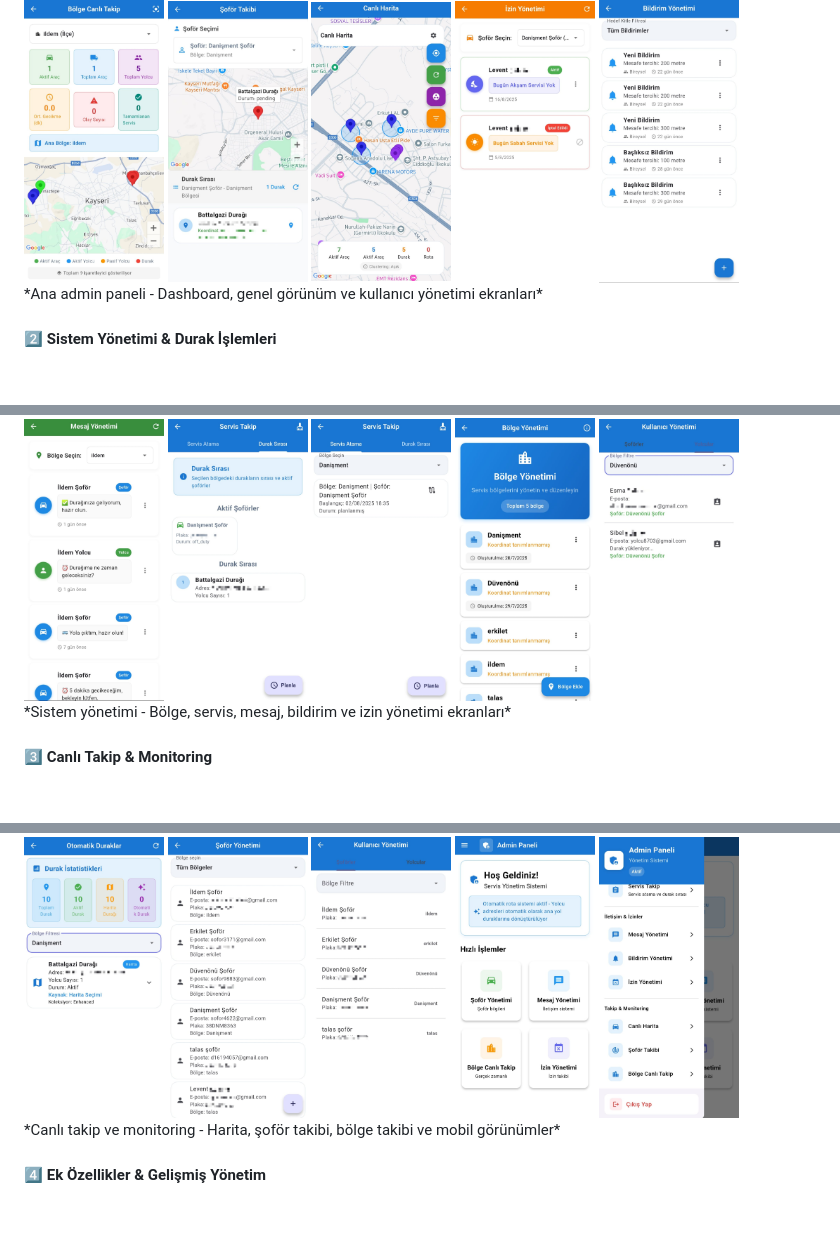
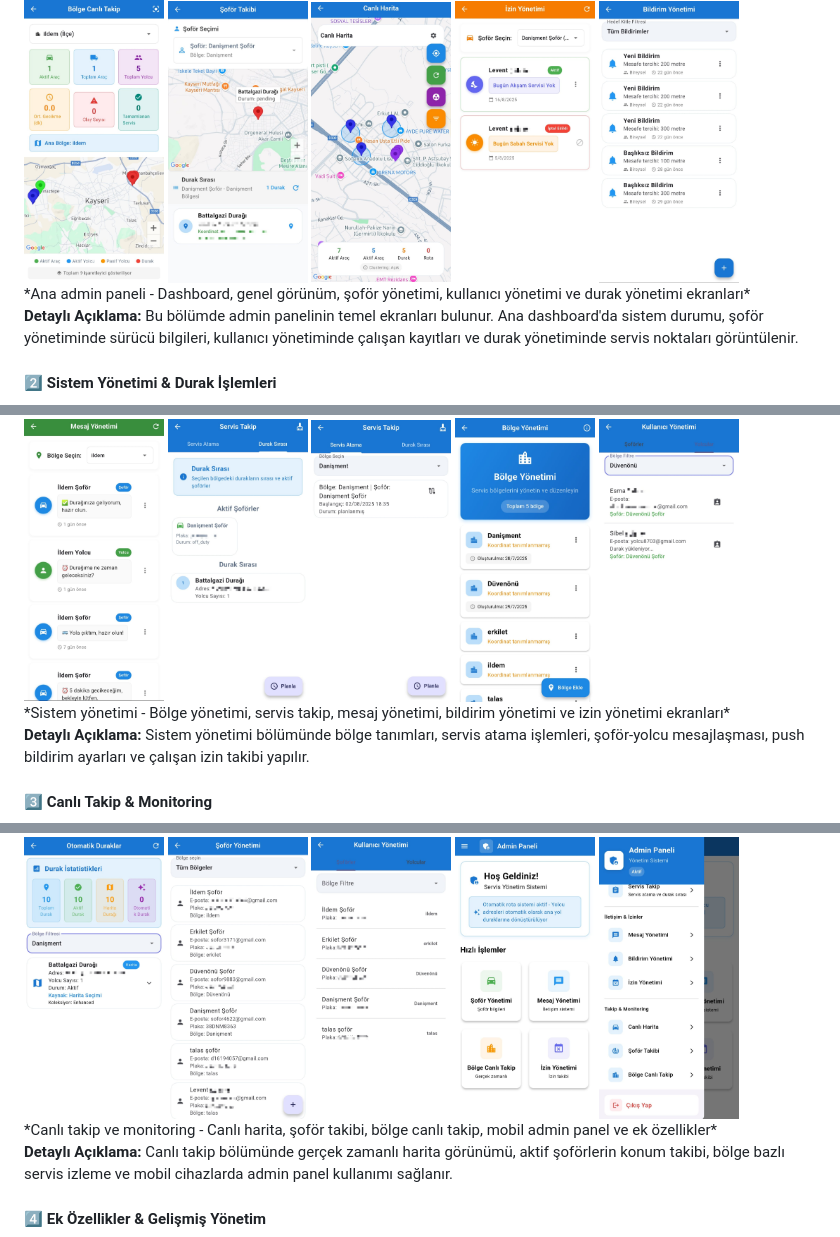
Before and after one commit to esmasila/CorDis-Servis-Takip-Uygulama, a Markdown page: README.md, 3 parts joined by grey strips. Drawn GitHub-style; blank space fills up the shorter version.

Commit message:
Fix screenshot order and add detailed descriptions for each section

```diff
--- a/README.md
+++ b/README.md
@@ -76,7 +76,9 @@ Modern ve gelişmiş bir servis takip sistemi. Şoförlerin konumlarını gerçe
   <img src="https://raw.githubusercontent.com/esmasila/CorDis-Servis-Takip-Uygulama/main/docs/admin-screenshots/IMG-20250825-WA0023.jpg" width="140" alt="Kullanıcı Yönetimi" style="border-radius: 6px; box-shadow: 0 2px 6px rgba(0,0,0,0.1);">
   <img src="https://raw.githubusercontent.com/esmasila/CorDis-Servis-Takip-Uygulama/main/docs/admin-screenshots/IMG-20250825-WA0022.jpg" width="140" alt="Durak Yönetimi" style="border-radius: 6px; box-shadow: 0 2px 6px rgba(0,0,0,0.1);">
 </div>
-*Ana admin paneli - Dashboard, genel görünüm ve kullanıcı yönetimi ekranları*
+*Ana admin paneli - Dashboard, genel görünüm, şoför yönetimi, kullanıcı yönetimi ve durak yönetimi ekranları*
+
+**Detaylı Açıklama:** Bu bölümde admin panelinin temel ekranları bulunur. Ana dashboard'da sistem durumu, şoför yönetiminde sürücü bilgileri, kullanıcı yönetiminde çalışan kayıtları ve durak yönetiminde servis noktaları görüntülenir.
 
 #### **2️⃣ Sistem Yönetimi & Durak İşlemleri**
 <div style="display: flex; flex-wrap: wrap; gap: 8px; justify-content: center; margin: 20px 0;">
@@ -86,7 +88,9 @@ Modern ve gelişmiş bir servis takip sistemi. Şoförlerin konumlarını gerçe
   <img src="https://raw.githubusercontent.com/esmasila/CorDis-Servis-Takip-Uygulama/main/docs/admin-screenshots/IMG-20250825-WA0018.jpg" width="140" alt="Bildirim Yönetimi" style="border-radius: 6px; box-shadow: 0 2px 6px rgba(0,0,0,0.1);">
   <img src="https://raw.githubusercontent.com/esmasila/CorDis-Servis-Takip-Uygulama/main/docs/admin-screenshots/IMG-20250825-WA0017.jpg" width="140" alt="İzin Yönetimi" style="border-radius: 6px; box-shadow: 0 2px 6px rgba(0,0,0,0.1);">
 </div>
-*Sistem yönetimi - Bölge, servis, mesaj, bildirim ve izin yönetimi ekranları*
+*Sistem yönetimi - Bölge yönetimi, servis takip, mesaj yönetimi, bildirim yönetimi ve izin yönetimi ekranları*
+
+**Detaylı Açıklama:** Sistem yönetimi bölümünde bölge tanımları, servis atama işlemleri, şoför-yolcu mesajlaşması, push bildirim ayarları ve çalışan izin takibi yapılır.
 
 #### **3️⃣ Canlı Takip & Monitoring**
 <div style="display: flex; flex-wrap: wrap; gap: 8px; justify-content: center; margin: 20px 0;">
@@ -96,7 +100,9 @@ Modern ve gelişmiş bir servis takip sistemi. Şoförlerin konumlarını gerçe
   <img src="https://raw.githubusercontent.com/esmasila/CorDis-Servis-Takip-Uygulama/main/docs/admin-screenshots/IMG-20250825-WA0013.jpg" width="140" alt="Mobil Admin Panel" style="border-radius: 6px; box-shadow: 0 2px 6px rgba(0,0,0,0.1);">
   <img src="https://raw.githubusercontent.com/esmasila/CorDis-Servis-Takip-Uygulama/main/docs/admin-screenshots/WhatsApp%20Görsel%202025-08-25%20saat%2019.13.51_9981926a.jpg" width="140" alt="WhatsApp Görsel 1" style="border-radius: 6px; box-shadow: 0 2px 6px rgba(0,0,0,0.1);">
 </div>
-*Canlı takip ve monitoring - Harita, şoför takibi, bölge takibi ve mobil görünümler*
+*Canlı takip ve monitoring - Canlı harita, şoför takibi, bölge canlı takip, mobil admin panel ve ek özellikler*
+
+**Detaylı Açıklama:** Canlı takip bölümünde gerçek zamanlı harita görünümü, aktif şoförlerin konum takibi, bölge bazlı servis izleme ve mobil cihazlarda admin panel kullanımı sağlanır.
 
 #### **4️⃣ Ek Özellikler & Gelişmiş Yönetim**
 <div style="display: flex; flex-wrap: wrap; gap: 8px; justify-content: center; margin: 20px 0;">
```
Also changed, not shown: other parts of README.md (+2 -0 lines).
